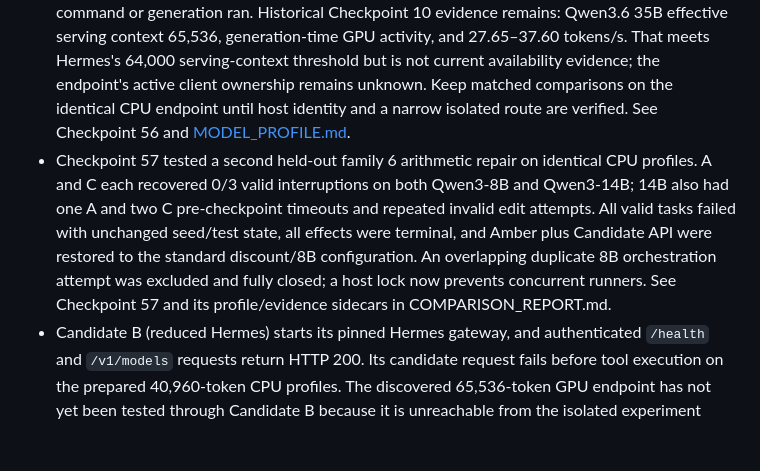
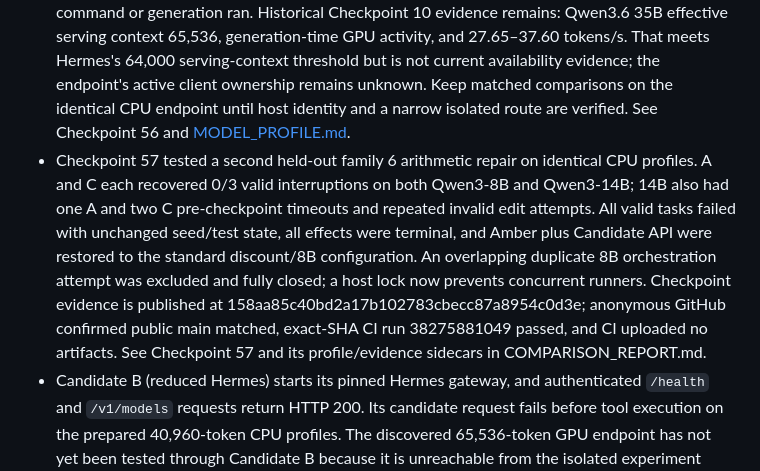
Before and after one commit to p0rkm4th/hades-v3, a Markdown page: docs/CURRENT_STATE.md, the part around the change. Rendered like a GitHub page; blank space fills up the shorter version.

Commit message:
Record CP57 public verification details

```diff
--- a/docs/CURRENT_STATE.md
+++ b/docs/CURRENT_STATE.md
@@ -14,7 +14,7 @@
 - Checkpoint 52 repeated the matched family 2 Eggs/Oats task on Qwen3-8B (`n_ctx=n_ctx_train=40,960`): A and C each failed 0/3 exact after-states, removing Oats but omitting Eggs; all task/effect records nevertheless said `COMPLETED`/`CONFIRMED`. The synthetic list was restored to its seed. A fresh strict GPU access retry found Tartarus/Hypnos unresolved and Hermes blocked by an untrusted ED25519 host key; no remote command or inference ran. Laptop driver health remains good but idle. The earlier Qwen3.6 35B GPU observations (effective serving context 65,536, generation-time GPU use, and 27.65–37.60 tokens/s) remain historical and meet Hermes's numeric context floor, but current endpoint health/ownership and candidate-network routing are unverified. No metadata changed. See Checkpoint 52 and [MODEL_PROFILE.md](MODEL_PROFILE.md).
 - Checkpoints 53–54 repeated the exact family 2 prompt on Qwen3-14B; A passed 4/6 and C 3/6, with seven exact outcomes and five pre-tool timeouts with zero effects. Checkpoint 55 repeated the task on Qwen3-8B in counterbalanced order; both candidates again passed 0/3, completing a removal-only effect each time. Across CP52–55, each candidate passed 0/6 on 8B and 3/6 (A) or 4/6 (C) on 14B. All 24 tasks are terminal, all 23 effects confirmed, Amber is at seed, Cobalt is empty, and the standard 8B endpoint is restored. This is a profile-sensitive result for one wording with meaningful timeout attrition, not candidate qualification. See [COMPARISON_REPORT.md](COMPARISON_REPORT.md).
 - Checkpoint 56 rechecked GPU access read-only. The local RTX 3080 Ti reports driver 615.71.09, 0%, and 114 MiB; no local generation ran. Strict SSH with the attached identity still does not provide trusted access (Tartarus/Hypnos unresolved, Hermes host key unpinned). No remote command or generation ran. Historical Checkpoint 10 evidence remains: Qwen3.6 35B effective serving context 65,536, generation-time GPU activity, and 27.65–37.60 tokens/s. That meets Hermes's 64,000 serving-context threshold but is not current availability evidence; the endpoint's active client ownership remains unknown. Keep matched comparisons on the identical CPU endpoint until host identity and a narrow isolated route are verified. See Checkpoint 56 and [MODEL_PROFILE.md](MODEL_PROFILE.md).
-- Checkpoint 57 tested a second held-out family 6 arithmetic repair on identical CPU profiles. A and C each recovered 0/3 valid interruptions on both Qwen3-8B and Qwen3-14B; 14B also had one A and two C pre-checkpoint timeouts and repeated invalid edit attempts. All valid tasks failed with unchanged seed/test state, all effects were terminal, and Amber plus Candidate API were restored to the standard discount/8B configuration. An overlapping duplicate 8B orchestration attempt was excluded and fully closed; a host lock now prevents concurrent runners. See Checkpoint 57 and its profile/evidence sidecars in COMPARISON_REPORT.md.
+- Checkpoint 57 tested a second held-out family 6 arithmetic repair on identical CPU profiles. A and C each recovered 0/3 valid interruptions on both Qwen3-8B and Qwen3-14B; 14B also had one A and two C pre-checkpoint timeouts and repeated invalid edit attempts. All valid tasks failed with unchanged seed/test state, all effects were terminal, and Amber plus Candidate API were restored to the standard discount/8B configuration. An overlapping duplicate 8B orchestration attempt was excluded and fully closed; a host lock now prevents concurrent runners. Checkpoint evidence is published at 158aa85c40bd2a17b102783cbecc87a8954c0d3e; anonymous GitHub confirmed public main matched, exact-SHA CI run 38275881049 passed, and CI uploaded no artifacts. See Checkpoint 57 and its profile/evidence sidecars in COMPARISON_REPORT.md.
 - Candidate B (reduced Hermes) starts its pinned Hermes gateway, and authenticated `/health` and `/v1/models` requests return HTTP 200. Its candidate request fails before tool execution on the prepared 40,960-token CPU profiles. The discovered 65,536-token GPU endpoint has not yet been tested through Candidate B because it is unreachable from the isolated experiment network; no context metadata was overridden.
 - One private wording attempt per candidate on Qwen3-8B stalled before any tool call. Candidate C returned HTTP 502 after five minutes; Candidate A was operator-cancelled after six minutes. The shopping list stayed at its seed in both runs. The API left both tasks `RUNNING`; an operator marked them `FAILED` after confirming there was no effect. This is an incomplete one-attempt matched diagnostic, not comparative evidence.
 - The A/C adapter currently bounds each model request to 50 seconds, each turn to 16 model requests and 18 tool calls, and each response to 1,024 completion tokens. Short-timeout probes returned HTTP 502 and left durable `FAILED` tasks flagged for operator review and effect uncertainty; SQL found no effects. Successful mutations now also persist their tool trace when the gateway has already marked the task `COMPLETED`. Candidate B's underlying Hermes cancellation/late-effect behavior remains unverified.
```
Also changed, not shown: docs/COMPARISON_REPORT.md (+1 -1 lines).
